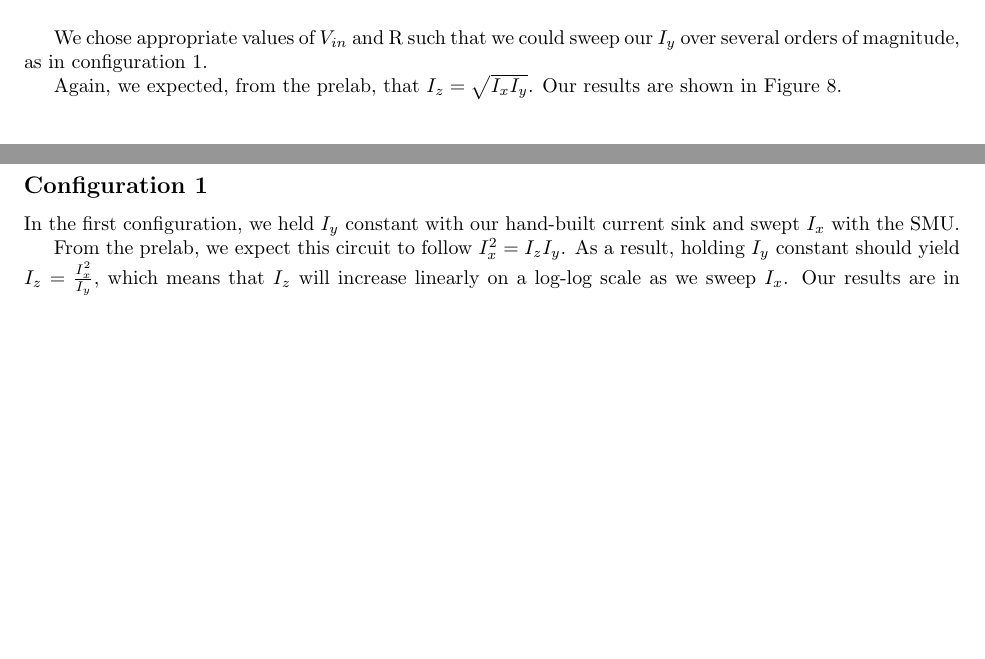
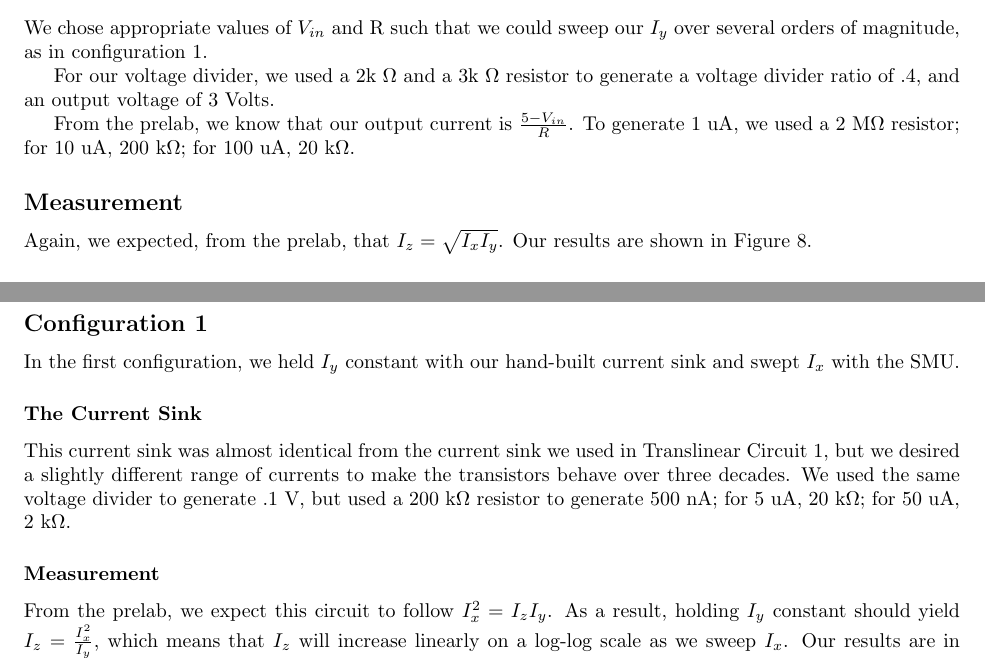
Before and after one commit to TheoT/Circuits-Lab-4, a LaTeX document (main.tex): two parts of pages 5 and 7 of 9 before the commit and two parts of pages 6 and 8 of 10 after it, joined at a grey line, cut so that both start at the same text, the shorter picture padded with empty space. The pictures show the PDF file main.pdf that the author committed with the source.

Commit message:
added in voltage divider stuff

```diff
--- a/main.tex
+++ b/main.tex
@@ -82,4 +82,4 @@ For our first configuration of the first circuit, we held the current $I_y$ cons
 \end{center}
 \end{figure}
 
-We held that current sink constant by choosing our $V_{in}$ and our $R$ values such that we could produce a wide range of currents.  We held $I_y$ constant and used the SMU to sweep $I_x$ over several orders of magnitude of current.   We did this for three values of $I_y$ that scaled three orders of magnitude.
+\subsubsection*{The Current Sink}
@@ -86,3 +93,6 @@ We held that current sink constant by choosing our $V_{in}$ and our $R$ values s
+\subsubsection*{Measurement}
+
+We held $I_y$ constant and used the SMU to sweep $I_x$ over several orders of magnitude of current.   We did this for three values of $I_y$ that scaled three orders of magnitude.
 
 From our prelab, we expect that this translinear circuit obeys the equation $I_x I_y = I_z ^2$.  As a result, when we hold $I_y$ constant, we expect $I_z = \sqrt{I_xI_y}$.
 
@@ -113,4 +127,11 @@ Next, we took the same circuit from before and replaced the current sink with on
 We chose appropriate values of $V_{in}$ and R such that we could sweep our $I_y$ over several orders of magnitude, as in configuration 1.
+
+For our voltage divider, we used a 2k $\Omega$ and a 3k $\Omega$ resistor to generate a voltage divider ratio of .4, and an output voltage of 3 Volts.
+
+From the prelab, we know that our output current is $\frac{5 - V_{in}}{R}$.  To generate 1 uA, we used a 2 M$\Omega$ resistor; for 10 uA, 200 k$\Omega$; for 100 uA, 20 k$\Omega$.
+
+\subsection*{Measurement}
+
 
 Again, we expected, from the prelab, that $I_z = \sqrt{I_xI_y}$.  Our results are shown in Figure~\ref{fig:exp2sweepy}.
 
@@ -142,6 +166,12 @@ As we did before, we used one channel of the SMU to sweep one of the currents in
 
 In the first configuration, we held $I_y$ constant with our hand-built current sink and swept $I_x$ with the SMU.
 
+\subsubsection*{The Current Sink}
+
+This current sink was almost identical from the current sink we used in Translinear Circuit 1, but we desired a slightly different range of currents to make the transistors behave over three decades.  We used the same voltage divider to generate .1 V, but used a 200 k$\Omega$ resistor to generate 500 nA; for 5 uA, 20 k$\Omega$; for 50 uA, 2 k$\Omega$.
+
+\subsubsection*{Measurement}
+
 From the prelab, we expect this circuit to follow $I_x ^2 = I_z I_y$.  As a result, holding $I_y$ constant should yield $I_z = \frac{I_x^2}{I_y}$, which means that $I_z$ will increase linearly on a log-log scale as we sweep $I_x$.  Our results are in Figure~\ref{fig:tl2sweepx}.
 
 \begin{figure}[H]
@@ -152,4 +182,3 @@ From the prelab, we expect this circuit to follow $I_x ^2 = I_z I_y$.  As a resu
 \end{center}
 \end{figure}
 
-We swept over a high dynamic range (five orders of magnitude) and found that the data matched the theoretical expectation very well for the majority of the range of our input current values.  We found that decreasing $I_y$ caused the current to increase more slowly as we increased $I_x$, which we can attribute to the difficulty in sourcing nanoamps of current while measuruing millamps of current.
@@ -156,4 +190,3 @@ We swept over a high dynamic range (five orders of magnitude) and found that the
 
 \subsection*{Configuration 2}
 
-We then switched our circuit around such that our current source was holding $I_x$ constant and the SMU swept $I_y$ over a high dynamic range.  Again, we expect $I_z = \frac{I_x^2}{I_y}$, which means that $I_z$ should decrease linearly on a log-log scale as we sweep $I_y$.  Our results can be seen in Figure~\ref{fig:tl2sweepy}.
@@ -160,3 +199,6 @@ We then switched our circuit around such that our current source was holding $I_
+\subsubsection*{Measurement}
+
+Our results can be seen in Figure~\ref{fig:tl2sweepy}.
 
 \begin{figure}[H]
 \begin{center}
```
Also changed, not shown: main.pdf, main.tex (25 more changed lines), 3 other files.
